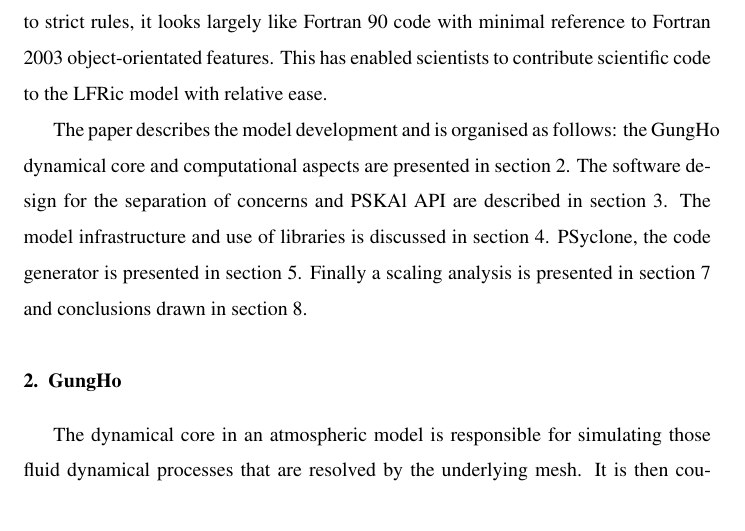
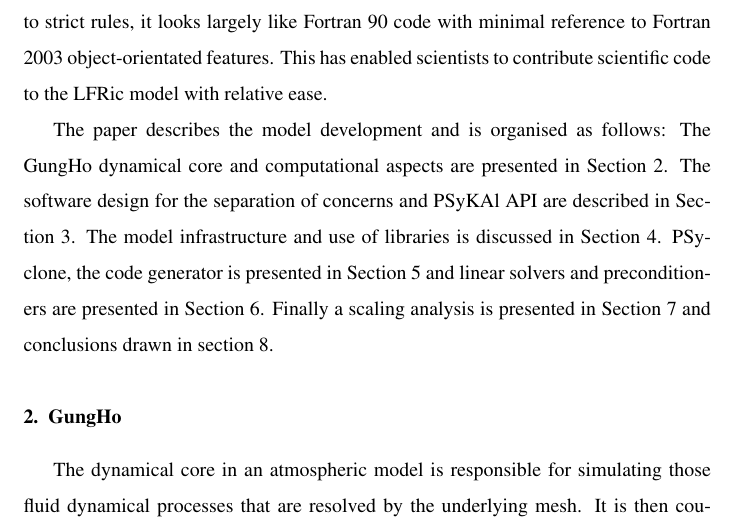
Before and after one commit to christophermaynard/LFRic-EASC, a LaTeX paper (LFRic.tex): part of page 3 of 35, cut so that both start at the same text. Compiled offline with pdfLaTeX.

Commit message:
Corrected the introduction.

```diff
--- a/LFRic.tex
+++ b/LFRic.tex
@@ -118,14 +118,16 @@ features. This has enabled scientists to contribute scientific code to
 the LFRic model with relative ease.
 
 The paper describes the model development and is organised as follows:
-the GungHo dynamical core and computational aspects are presented in
-section~\ref{sec:GH}. The software design for the separation of
-concerns and PSKAl API are described in
-section~\ref{sec:SoC}. The model infrastructure and use of libraries
-is discussed in section~\ref{sec:lib}. PSyclone, the code generator is
-presented in section~\ref{sec:psyclone}. Finally a scaling analysis is
-presented in section~\ref{sec:scal} and conclusions drawn in
-section~\ref{sec:con}.
+The GungHo dynamical core and computational aspects are presented in
+Section~\ref{sec:GH}. The software design for the separation of
+concerns and PSyKAl API are described in
+Section~\ref{sec:SoC}. The model infrastructure and use of libraries
+is discussed in Section~\ref{sec:lib}. PSyclone, the code generator is
+presented in Section~\ref{sec:psyclone} and linear solvers and
+preconditioners are presented in Section~\ref{sec:Solver}.
+Finally a scaling analysis is presented in Section~\ref{sec:scal} and
+conclusions drawn in section~\ref{sec:con}.
+
 
 \section{\label{sec:GH}GungHo}
 
```
